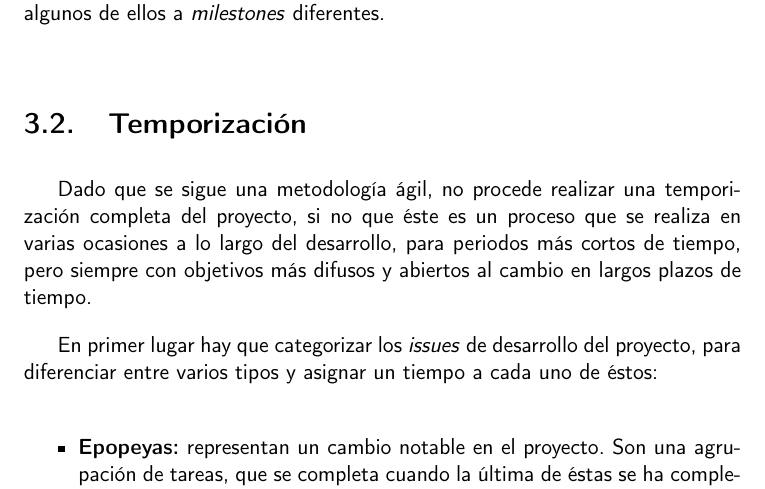
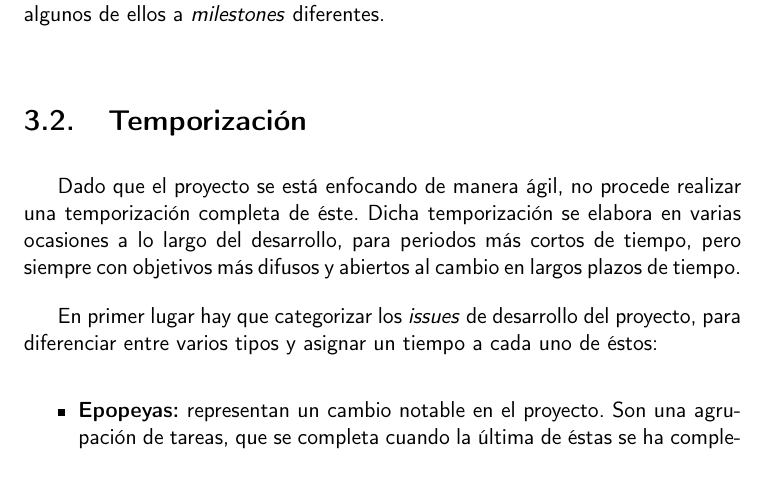
Before and after one commit to Anglepi/My-Many-Reads, a LaTeX book (docs/tex/proyecto.tex, which reads docs/tex/secciones/03_planificacion.tex): part of page 31 of 39, cut so that both start at the same text. Compiled offline with pdfLaTeX.

Commit message:
#25 CRA Paragraph wording and concept

```diff
--- a/docs/tex/secciones/03_planificacion.tex
+++ b/docs/tex/secciones/03_planificacion.tex
@@ -40,7 +40,7 @@ Esta historia se podría cumplimentar fácilmente con un algoritmo muy básico d
 
 \section{Temporización}
 
-Dado que se sigue una metodología ágil, no procede realizar una temporización completa del proyecto, si no que éste es un proceso que se realiza en varias ocasiones a lo largo del desarrollo, para periodos más cortos de tiempo, pero siempre con objetivos más difusos y abiertos al cambio en largos plazos de tiempo.
+Dado que el proyecto se está enfocando de manera ágil, no procede realizar una temporización completa de éste. Dicha temporización se elabora en varias ocasiones a lo largo del desarrollo, para periodos más cortos de tiempo, pero siempre con objetivos más difusos y abiertos al cambio en largos plazos de tiempo.
 
 En primer lugar hay que categorizar los \textit{issues} de desarrollo del proyecto, para diferenciar entre varios tipos y asignar un tiempo a cada uno de éstos:
 
```
